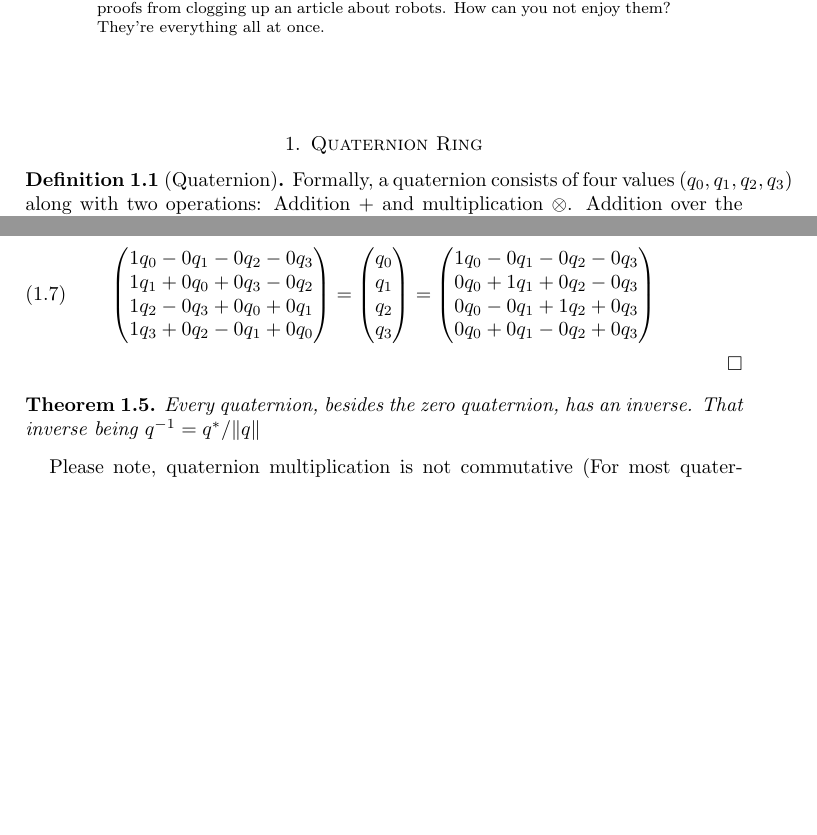
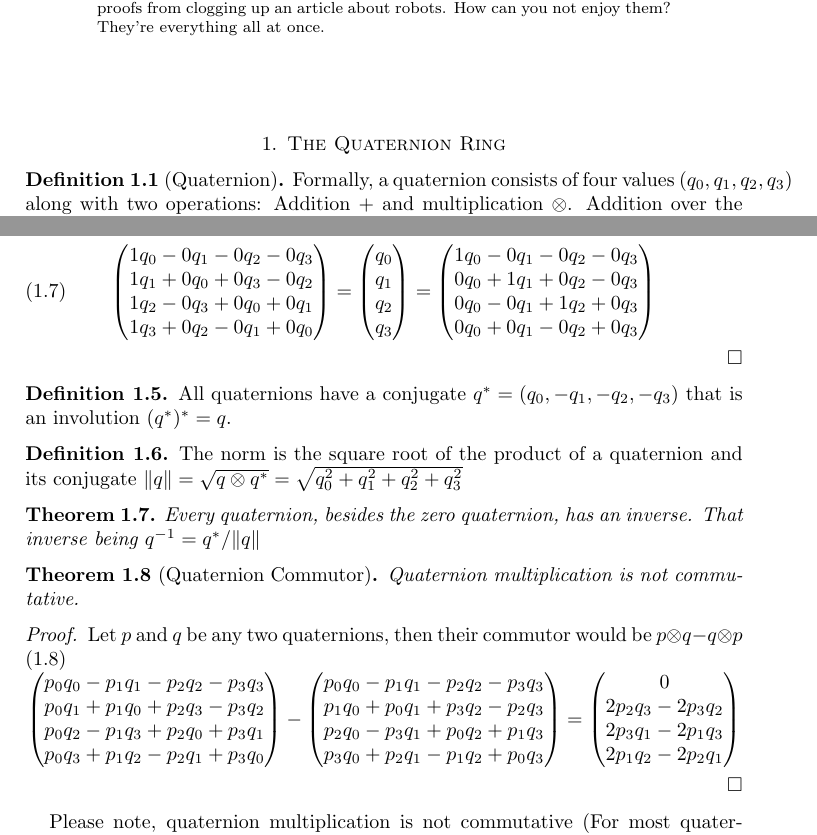
Before and after one commit to dinay-kingkiller/quaternion, a LaTeX paper (quaternion.tex): two parts of pages 1 and 2 of 4, joined at a grey line, cut so that both start at the same text, the shorter picture padded with empty space. Compiled offline with pdfLaTeX.

Commit message:
Added commutor

```diff
--- a/quaternion.tex
+++ b/quaternion.tex
@@ -24,7 +24,7 @@ I've been distracted by quaternions and quaternion rotation since I first starte
 \maketitle
 
 
-\section{Quaternion Ring}
+\section{The Quaternion Ring}
 % A division ring has:
 % Addition is associative
 % addition identity
@@ -176,9 +176,46 @@ I've been distracted by quaternions and quaternion rotation since I first starte
   \end{equation}
 \end{proof}
 
+\begin{definition}
+  All quaternions have a conjugate $q^*=(q_0,-q_1,-q_2,-q_3)$ that is an involution $(q^*)^*=q$.
+\end{definition}
+
+\begin{definition}
+  The norm is the square root of the product of a quaternion and its conjugate $\|q\|=\sqrt{q\otimes q^*}=\sqrt{q_0^2+q_1^2+q_2^2+q_3^2}$
+\end{definition}
+
 \begin{theorem}
   Every quaternion, besides the zero quaternion, has an inverse. That inverse being $q^{-1} = q^*/\|q\|$
 \end{theorem}
+
+\begin{theorem}[Quaternion Commutor]
+  Quaternion multiplication is not commutative.
+\end{theorem}
+\begin{proof}
+  Let $p$ and $q$ be any two quaternions, then their commutor would be $p\otimes q-q\otimes p$
+  \begin{equation}
+    \begin{pmatrix}
+      p_0q_0 - p_1q_1 - p_2q_2 - p_3q_3 \\
+      p_0q_1 + p_1q_0 + p_2q_3 - p_3q_2 \\
+      p_0q_2 - p_1q_3 + p_2q_0 + p_3q_1 \\
+      p_0q_3 + p_1q_2 - p_2q_1 + p_3q_0
+    \end{pmatrix} -
+    \begin{pmatrix}
+      p_0q_0 - p_1q_1 - p_2q_2 - p_3q_3 \\
+      p_1q_0 + p_0q_1 + p_3q_2 - p_2q_3 \\
+      p_2q_0 - p_3q_1 + p_0q_2 + p_1q_3 \\
+      p_3q_0 + p_2q_1 - p_1q_2 + p_0q_3
+    \end{pmatrix} =
+    \begin{pmatrix}
+      0 \\
+      2p_2q_3-2p_3q_2\\
+      2p_3q_1-2p_1q_3\\
+      2p_1q_2-2p_2q_1
+    \end{pmatrix}
+  \end{equation}
+\end{proof}
+
+
 
 Please note, quaternion multiplication is not commutative (For most quaternions: $p\otimes q\neq q \otimes p$). Some other algebraic properties:
 Every scalar can be expressed as a quaternion $(s, 0, 0, 0)$ and every (3-)vector can be a quaternion $(0, v1, v2, v3)$. The 0-quaternion $(0, 0, 0, 0)$ is the additive identity and the 1-quaternion the multiplicative identity $(1, 0, 0, 0)$. The conjugate of a quaternion has inverted signs on the vector components: $q^*=(q0, q1, q2, q3)^*=(q0, -q1, -q2, -q3)$. The norm of a quaternion is the square root of the components, or the square of the quaternion multiplied by its conjugate (if we treat a purely scalar quaternion as a scalar).
```
Also changed, not shown: quaternion.pdf, quaternion.tex (2 more changed lines).
